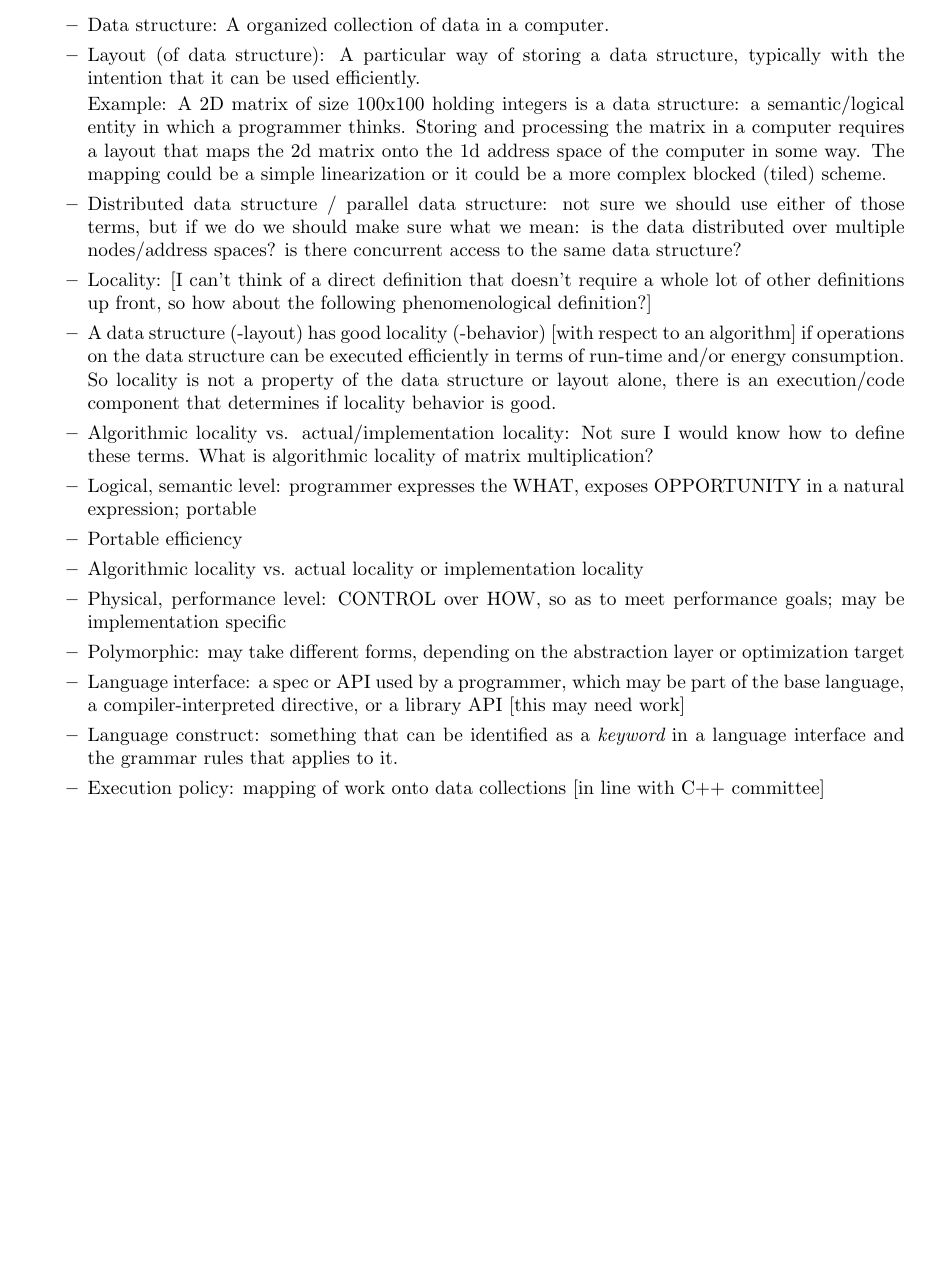
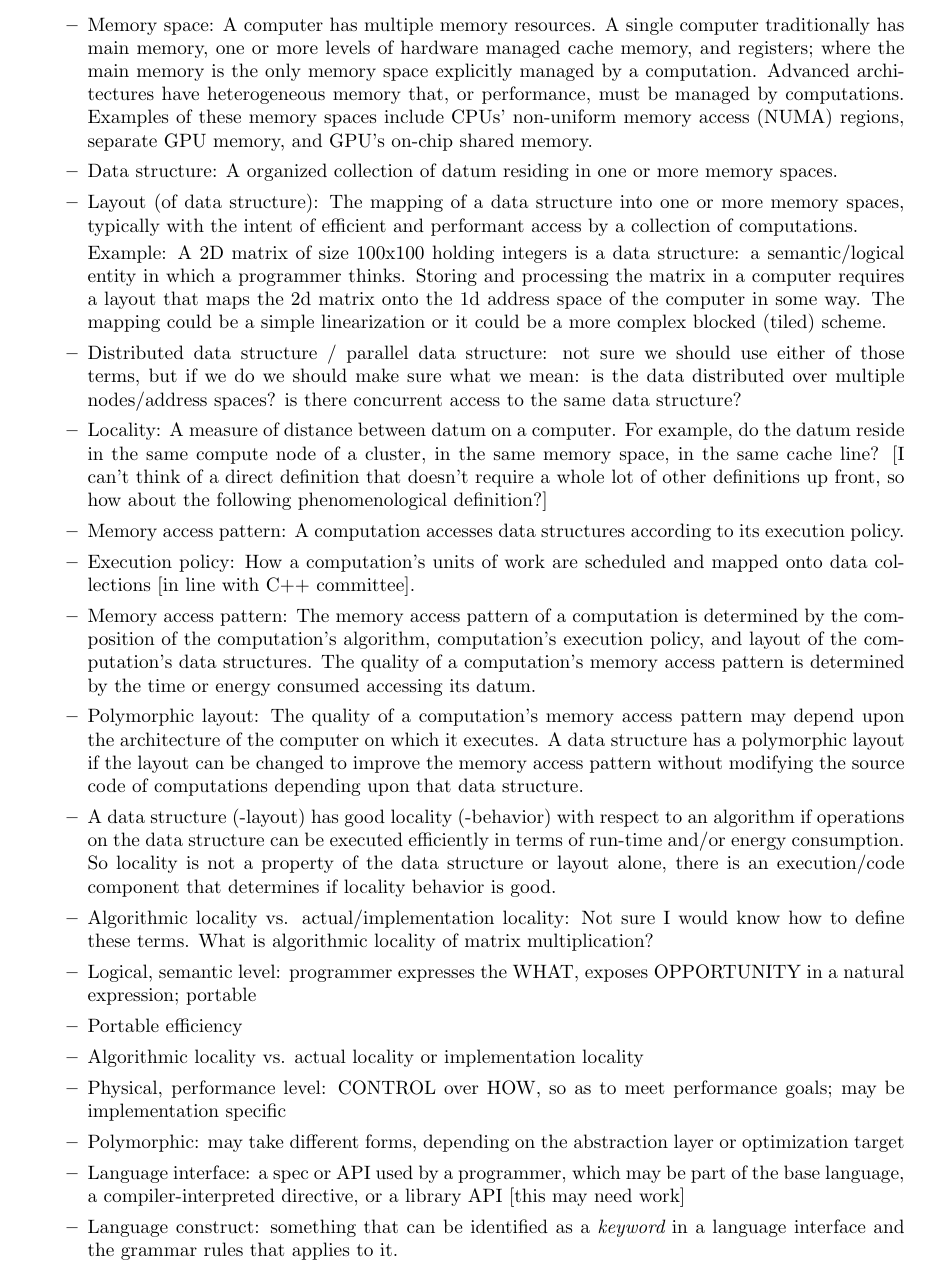
Before and after one commit to dapadua/report, a LaTeX thesis (padalreport.tex, which reads datastructures/datastructures.tex): part of page 11 of 23 before the commit and part of page 11 of 24 after it, cut at the place of the change, the shorter picture padded with empty space. Compiled offline with pdfLaTeX.

Commit message:
Clarification for memory spaces, execution policies, memory access patterns, and polymorphic data layout.

```diff
--- a/datastructures/datastructures.tex
+++ b/datastructures/datastructures.tex
@@ -61,18 +61,28 @@ HIGHLIGHTS
 \item TERMINOLOGY (define each of these up front)
   \begin{itemize}
 
-  \item Data structure: A organized collection of data in a computer.
+  \item Memory space: A computer has multiple memory resources.  A single computer traditionally has main memory, one or more levels of hardware managed cache memory, and registers; where the main memory is the only memory space explicitly managed by a computation.  Advanced architectures have heterogeneous memory that, or performance, must be managed by computations.  Examples of these memory spaces include CPUs' non-uniform memory access (NUMA) regions, separate GPU memory, and GPU's on-chip shared memory.
+
+  \item Data structure: A organized collection of datum residing in one or more memory spaces.
 
   \item Layout (of data structure):
-    A particular way of storing a data structure, typically with the intention that it can be used efficiently.
+    The mapping of a data structure into one or more memory spaces, typically with the intent of efficient and performant access by a collection of computations.
 
     Example: A 2D matrix of size 100x100 holding integers is a data structure: a semantic/logical entity in which a programmer thinks. Storing and processing the matrix in a computer requires a layout that maps the 2d matrix onto the 1d address space of the computer in some way. The mapping could be a simple linearization or it could be a more complex blocked (tiled) scheme.
 
   \item Distributed data structure / parallel data structure: not sure we should use either of those terms, but if we do we should make sure what we mean: is the data distributed over multiple nodes/address spaces? is there concurrent access to the same data structure?
 
-  \item  Locality: [I can't think of a direct definition that doesn't require a whole lot of other definitions up front, so how about the following phenomenological definition?]
+  \item  Locality: A measure of distance between datum on a computer.  For example, do the datum reside in the same compute node of a cluster, in the same memory space, in the same cache line?  [I can't think of a direct definition that doesn't require a whole lot of other definitions up front, so how about the following phenomenological definition?]
 
-  \item A data structure (-layout) has good locality (-behavior) [with respect to an algorithm] if operations on the data structure can be executed efficiently in terms of run-time and/or energy consumption. So locality is not a property of the data structure or layout alone, there is an execution/code component that determines if locality behavior is good.
+  \item Memory access pattern: A computation accesses data structures according to its execution policy.
+
+  \item Execution policy: How a computation's units of work are scheduled and mapped onto data collections [in line with C++ committee].
+
+  \item Memory access pattern: The memory access pattern of a computation is determined by the composition of the computation's algorithm, computation's execution policy, and layout of the computation's data structures.  The quality of a computation's memory access pattern is determined by the time or energy consumed accessing its datum.
+
+  \item Polymorphic layout: The quality of a computation's memory access pattern may depend upon the architecture of the computer on which it executes.  A data structure has a polymorphic layout if the layout can be changed to improve the memory access pattern without modifying the source code of computations depending upon that data structure.
+
+  \item A data structure (-layout) has good locality (-behavior) with respect to an algorithm if operations on the data structure can be executed efficiently in terms of run-time and/or energy consumption. So locality is not a property of the data structure or layout alone, there is an execution/code component that determines if locality behavior is good.
 
   \item Algorithmic locality vs. actual/implementation locality: Not sure I would know how to define these terms. What is algorithmic locality of matrix multiplication?
 
@@ -83,7 +93,7 @@ HIGHLIGHTS
   \item Polymorphic: may take different forms, depending on the abstraction layer or optimization target
   \item Language interface: a spec or API used by a programmer, which may be part of the base language, a compiler-interpreted directive, or a library API [this may need work]
   \item Language construct: something that can be identified as a {\em keyword} in a language interface and the grammar rules that applies to it.
-  \item Execution policy: mapping of work onto data collections [in line with C++ committee]
+
   \item Binding: mapping from the logical to physical domain, e.g. for storage
   \item {\em What follows should be either filled in or dropped}
   \item control space(use execution space?)
```
Also changed, not shown: datastructures/datastructures.tex (19 more changed lines).
